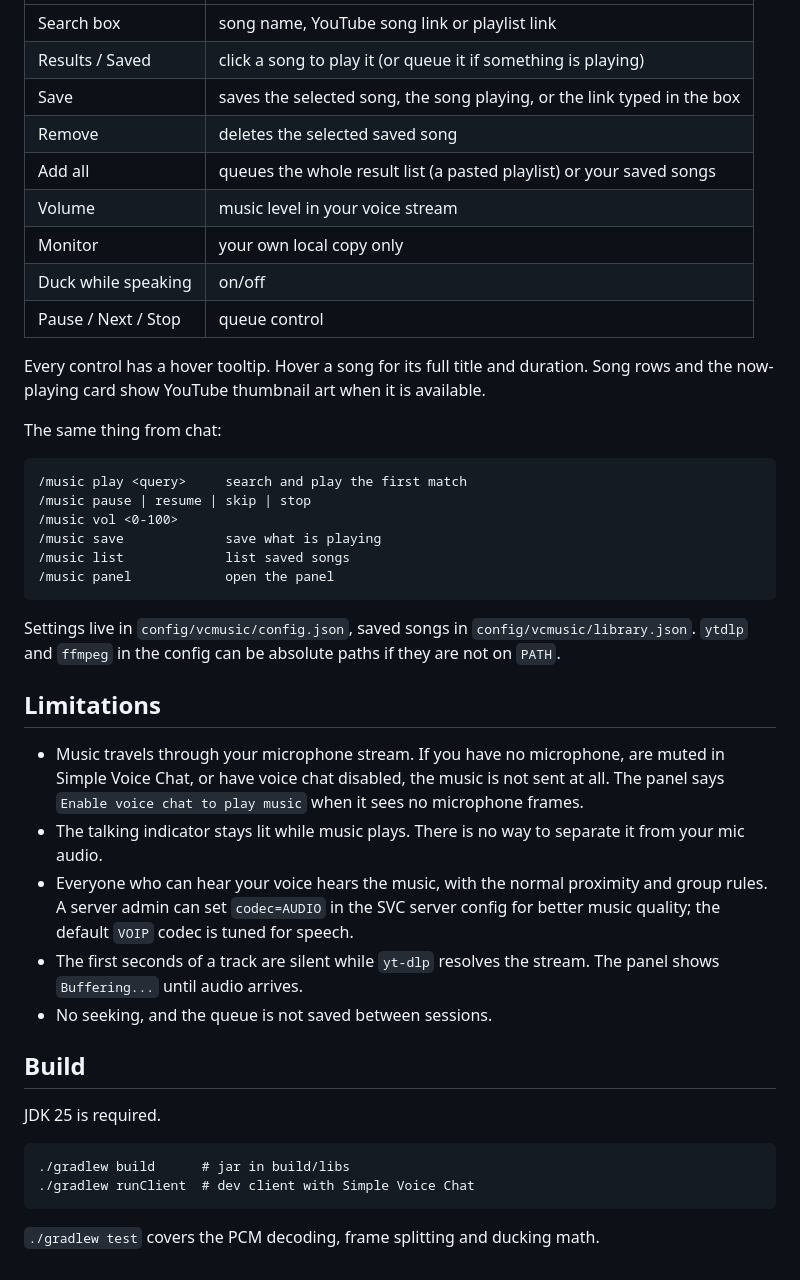
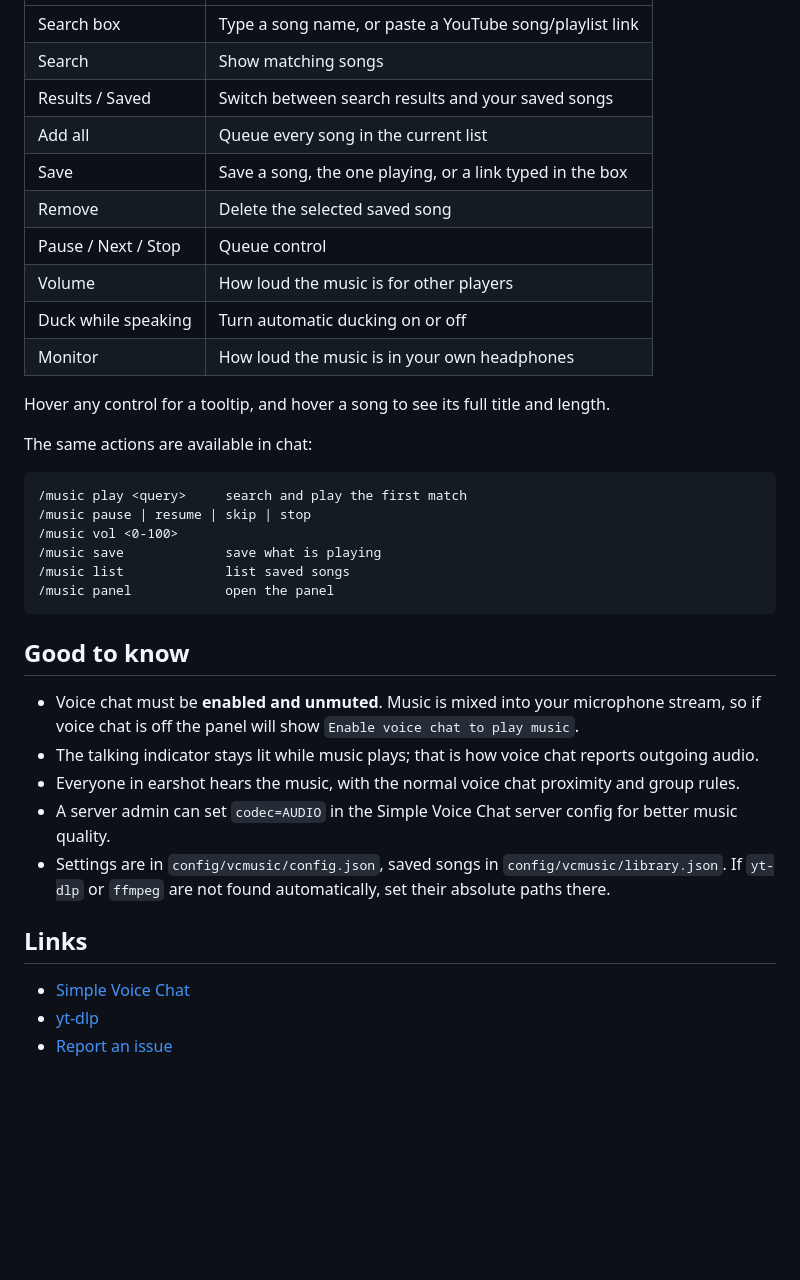
Before and after one commit to Paranthaman-K6/SVC-MUSIC, a Markdown page: README.md, the part around one of its changes. GitHub-like rendering; blank space fills up the shorter version.

````diff
--- a/README.md
+++ b/README.md
@@ -38,18 +38,18 @@ Press **K** to open the panel (`M` is Simple Voice Chat's mute key, so it is not
 | --- | --- |
-| Search box | song name, YouTube song link or playlist link |
-| Results / Saved | click a song to play it (or queue it if something is playing) |
-| Save | saves the selected song, the song playing, or the link typed in the box |
-| Remove | deletes the selected saved song |
-| Add all | queues the whole result list (a pasted playlist) or your saved songs |
-| Volume | music level in your voice stream |
-| Monitor | your own local copy only |
-| Duck while speaking | on/off |
-| Pause / Next / Stop | queue control |
+| Search box | Type a song name, or paste a YouTube song/playlist link |
+| Search | Show matching songs |
+| Results / Saved | Switch between search results and your saved songs |
+| Add all | Queue every song in the current list |
+| Save | Save a song, the one playing, or a link typed in the box |
+| Remove | Delete the selected saved song |
+| Pause / Next / Stop | Queue control |
+| Volume | How loud the music is for other players |
+| Duck while speaking | Turn automatic ducking on or off |
+| Monitor | How loud the music is in your own headphones |
 
-Every control has a hover tooltip. Hover a song for its full title and duration. Song rows and the
-now-playing card show YouTube thumbnail art when it is available.
+Hover any control for a tooltip, and hover a song to see its full title and length.
 
-The same thing from chat:
+The same actions are available in chat:
 
 ```
 /music play <query>     search and play the first match
@@ -60,29 +60,18 @@ The same thing from chat:
 /music panel            open the panel
 ```
 
-Settings live in `config/vcmusic/config.json`, saved songs in `config/vcmusic/library.json`.
-`ytdlp` and `ffmpeg` in the config can be absolute paths if they are not on `PATH`.
+## Good to know
 
-## Limitations
+- Voice chat must be **enabled and unmuted**. Music is mixed into your microphone stream, so if
+  voice chat is off the panel will show `Enable voice chat to play music`.
+- The talking indicator stays lit while music plays; that is how voice chat reports outgoing audio.
+- Everyone in earshot hears the music, with the normal voice chat proximity and group rules.
+- A server admin can set `codec=AUDIO` in the Simple Voice Chat server config for better music quality.
+- Settings are in `config/vcmusic/config.json`, saved songs in `config/vcmusic/library.json`.
+  If `yt-dlp` or `ffmpeg` are not found automatically, set their absolute paths there.
 
-- Music travels through your microphone stream. If you have no microphone, are muted in Simple Voice
-  Chat, or have voice chat disabled, the music is not sent at all. The panel says
-  `Enable voice chat to play music` when it sees no microphone frames.
-- The talking indicator stays lit while music plays. There is no way to separate it from your mic audio.
-- Everyone who can hear your voice hears the music, with the normal proximity and group rules.
-  A server admin can set `codec=AUDIO` in the SVC server config for better music quality; the default
-  `VOIP` codec is tuned for speech.
-- The first seconds of a track are silent while `yt-dlp` resolves the stream. The panel shows
-  `Buffering...` until audio arrives.
-- No seeking, and the queue is not saved between sessions.
+## Links
 
-## Build
-
-JDK 25 is required.
-
-```
-./gradlew build      # jar in build/libs
-./gradlew runClient  # dev client with Simple Voice Chat
-```
-
-`./gradlew test` covers the PCM decoding, frame splitting and ducking math.
+- [Simple Voice Chat](https://modrinth.com/mod/simple-voice-chat)
+- [yt-dlp](https://github.com/yt-dlp/yt-dlp)
+- [Report an issue](https://github.com/Paranthaman-K6/SVC-MUSIC/issues)
````
Also changed, not shown: other parts of README.md (+22 -22 lines), docs/banner.png (added), docs/panel.png (added).
